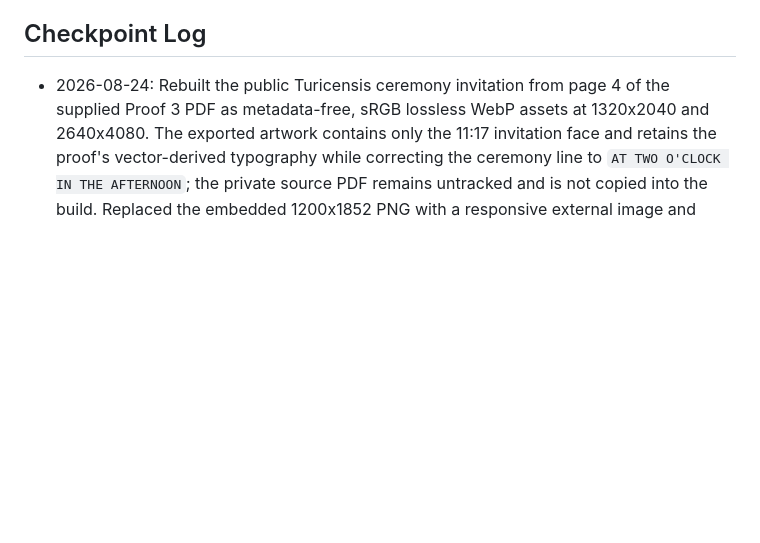
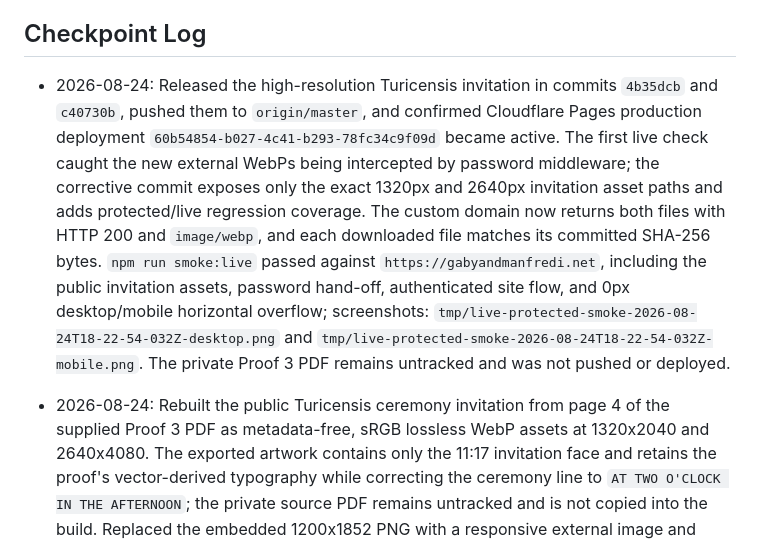
Before and after one commit to ManfrediC/wedding-website, a Markdown page: CONTINUITY.md, the part around the change. Drawn GitHub-style; blank space fills up the shorter version.

Commit message:
Record Turicensis invitation release

```diff
--- a/CONTINUITY.md
+++ b/CONTINUITY.md
@@ -42,6 +42,8 @@ Implement the Cloudflare D1 RSVP system:
 - Wedding-week contact.
 
 ## Checkpoint Log
+
+- 2026-08-24: Released the high-resolution Turicensis invitation in commits `4b35dcb` and `c40730b`, pushed them to `origin/master`, and confirmed Cloudflare Pages production deployment `60b54854-b027-4c41-b293-78fc34c9f09d` became active. The first live check caught the new external WebPs being intercepted by password middleware; the corrective commit exposes only the exact 1320px and 2640px invitation asset paths and adds protected/live regression coverage. The custom domain now returns both files with HTTP 200 and `image/webp`, and each downloaded file matches its committed SHA-256 bytes. `npm run smoke:live` passed against `https://gabyandmanfredi.net`, including the public invitation assets, password hand-off, authenticated site flow, and 0px desktop/mobile horizontal overflow; screenshots: `tmp/live-protected-smoke-2026-08-24T18-22-54-032Z-desktop.png` and `tmp/live-protected-smoke-2026-08-24T18-22-54-032Z-mobile.png`. The private Proof 3 PDF remains untracked and was not pushed or deployed.
 
 - 2026-08-24: Rebuilt the public Turicensis ceremony invitation from page 4 of the supplied Proof 3 PDF as metadata-free, sRGB lossless WebP assets at 1320x2040 and 2640x4080. The exported artwork contains only the 11:17 invitation face and retains the proof's vector-derived typography while correcting the ceremony line to `AT TWO O'CLOCK IN THE AFTERNOON`; the private source PDF remains untracked and is not copied into the build. Replaced the embedded 1200x1852 PNG with a responsive external image and changed the envelope animation so its opening transition may scale, but its settled state uses a real rounded CSS width, translation-only positioning and `will-change: auto`; resize, replay and reduced-motion paths recalculate or reset the state. Left the reception card, suite, crest, copy, colours and navigation unchanged. Verified both WebPs have exact dimensions, RGB `VP8L` lossless encoding, no EXIF/ICC/XMP chunks, and OCR contains no QR code, password, private/full street address, proof branding, `HALF PAST` or `14:30`; `npm run check`, `npm run build` and `git diff --check` passed; focused Firefox desktop/narrow invitation E2E passed (`4 passed`); and the settled 1365x900 and 390x844 captures were visually reviewed with no horizontal overflow. No commit or deployment was performed.
 
```
